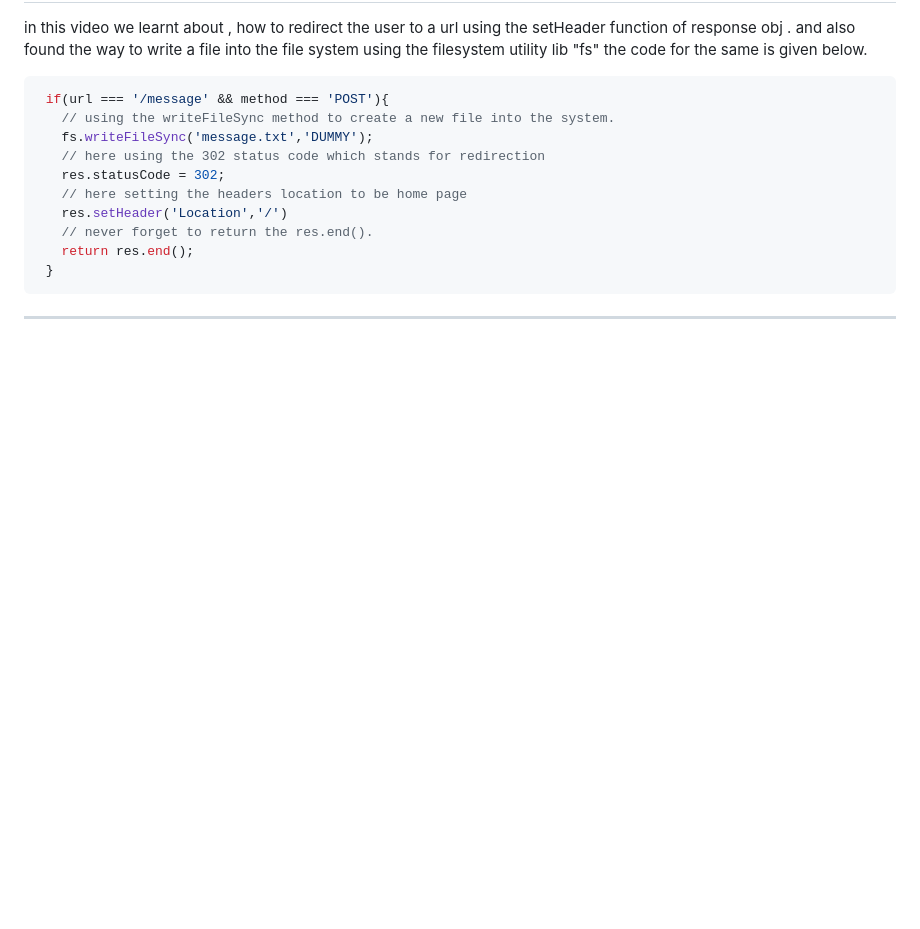
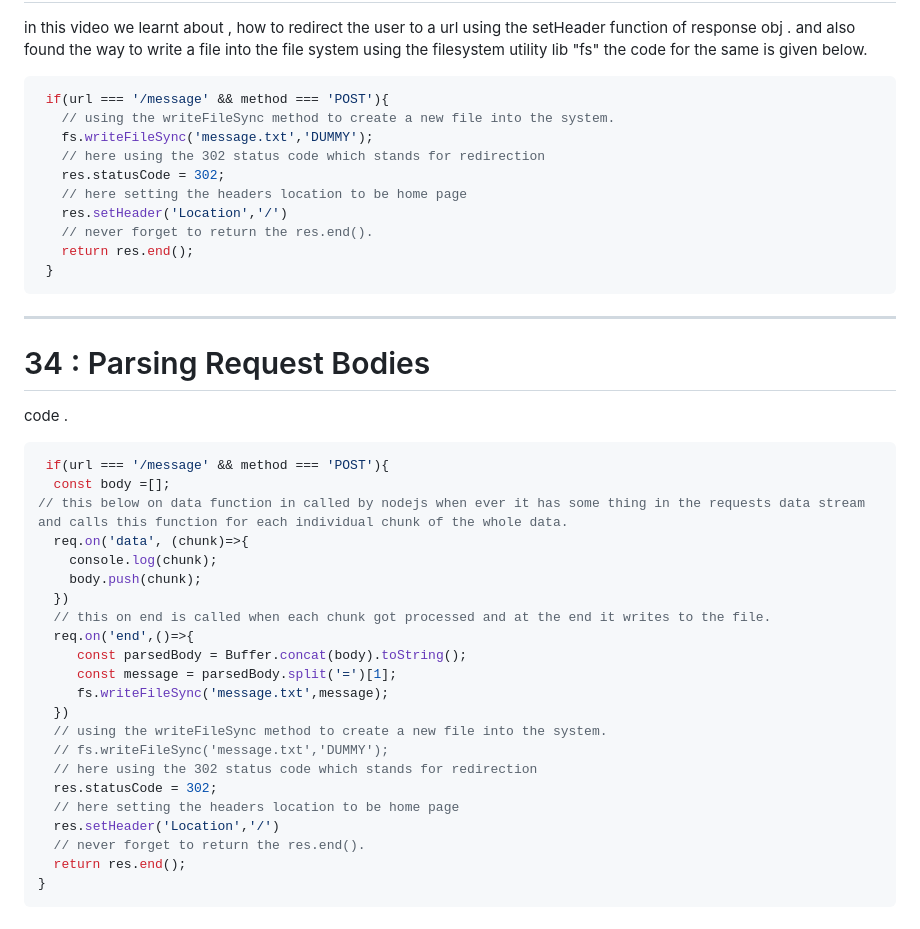
Before and after one commit to SDE-ADNAN/Node_JS_Maximillian, a Markdown page: Section_3:_Understanding_the_Basics/README.md, the part around the change. Drawn GitHub-style; blank space fills up the shorter version.

Commit message:
< added about the process of reading of the form input in readme  >   34 : Parsing Request Bodies

````diff
--- a/Section_3:_Understanding_the_Basics/README.md
+++ b/Section_3:_Understanding_the_Basics/README.md
@@ -245,3 +245,31 @@ in this video we learnt about , how to redirect the user to a url using the setH
  }
  ```
  ---
+
+ # 34 : Parsing Request Bodies
+
+ code .
+ ```js
+  if(url === '/message' && method === 'POST'){
+   const body =[];
+// this below on data function in called by nodejs when ever it has some thing in the requests data stream and calls this function for each individual chunk of the whole data.
+   req.on('data', (chunk)=>{
+     console.log(chunk);
+     body.push(chunk);
+   })
+   // this on end is called when each chunk got processed and at the end it writes to the file.
+   req.on('end',()=>{
+      const parsedBody = Buffer.concat(body).toString();
+      const message = parsedBody.split('=')[1];
+      fs.writeFileSync('message.txt',message);
+   })
+   // using the writeFileSync method to create a new file into the system.
+   // fs.writeFileSync('message.txt','DUMMY');
+   // here using the 302 status code which stands for redirection
+   res.statusCode = 302;
+   // here setting the headers location to be home page
+   res.setHeader('Location','/')
+   // never forget to return the res.end().
+   return res.end();
+ }
+ ```
````
